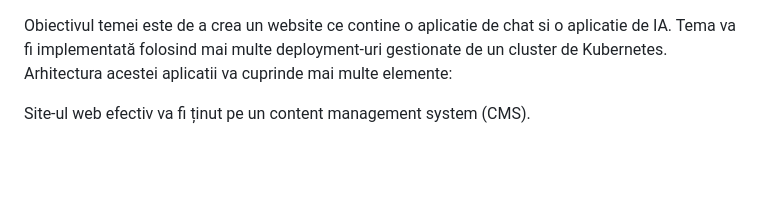
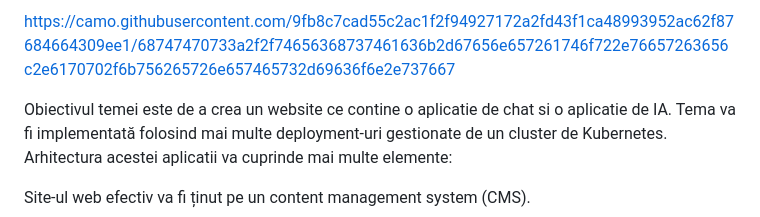
Before and after one commit to MoldoAndr/EL8S-Shop, a Markdown page: README.md, the part around the change. Rendered like a GitHub page; blank space fills up the shorter version.

```diff
--- a/README.md
+++ b/README.md
@@ -1,3 +1,5 @@
+https://camo.githubusercontent.com/9fb8c7cad55c2ac1f2f94927172a2fd43f1ca48993952ac62f87684664309ee1/68747470733a2f2f74656368737461636b2d67656e657261746f722e76657263656c2e6170702f6b756265726e657465732d69636f6e2e737667
+
 Obiectivul temei este de a crea un website ce contine o aplicatie de chat si o aplicatie de IA. Tema va fi implementată folosind mai multe deployment-uri gestionate de un cluster de Kubernetes. Arhitectura acestei aplicatii va cuprinde mai multe elemente:
 
    Site-ul web efectiv va fi ținut pe un content management system (CMS).
```
